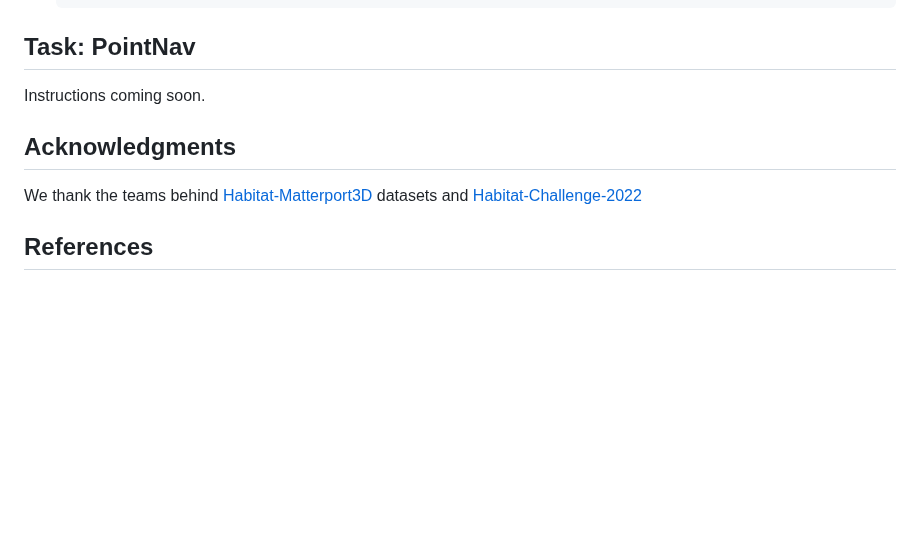
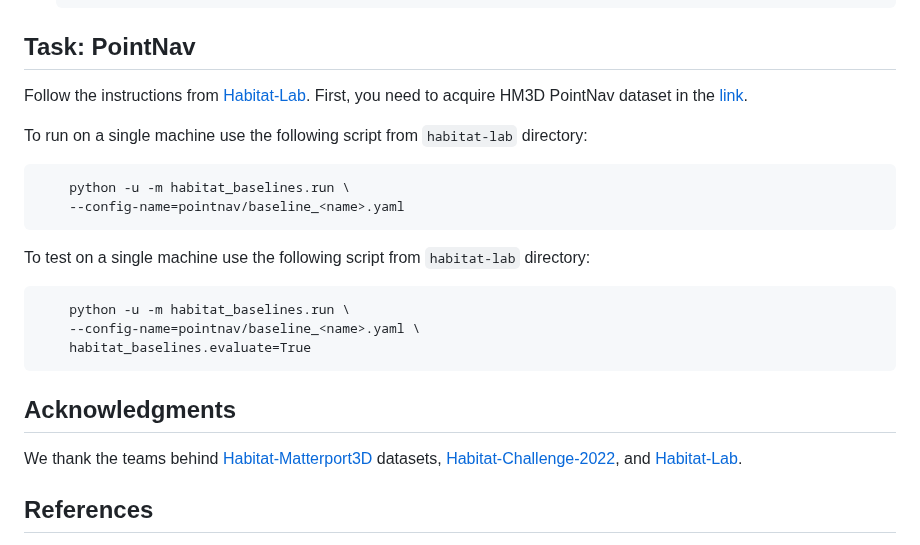
Before and after one commit to Fsoft-AIC/HabiCrowd, a Markdown page: README.md, the part around the change. Drawn GitHub-style; blank space fills up the shorter version.

````diff
--- a/README.md
+++ b/README.md
@@ -103,11 +103,23 @@ We have added a config in `configs/ddppo_objectnav.yaml` that includes a baselin
     wget https://dl.fbaipublicfiles.com/habitat/data/baselines/v1/ddppo_objectnav_habitat2022_challenge_baseline_v1.pth
     ```
 ## Task: PointNav
-Instructions coming soon.
+Follow the instructions from [Habitat-Lab](https://github.com/facebookresearch/habitat-lab/tree/main/habitat-baselines). First, you need to acquire HM3D PointNav dataset in the [link](https://arxiv.org/abs/1807.06757).
+
+To run on a single machine use the following script from `habitat-lab` directory:
+  ```
+      python -u -m habitat_baselines.run \
+      --config-name=pointnav/baseline_<name>.yaml
+  ```
+To test on a single machine use the following script from `habitat-lab` directory:
+  ```
+      python -u -m habitat_baselines.run \
+      --config-name=pointnav/baseline_<name>.yaml \
+      habitat_baselines.evaluate=True
+  ```
 
 ## Acknowledgments
 
-We thank the teams behind [Habitat-Matterport3D](https://aihabitat.org/datasets/hm3d/) datasets and [Habitat-Challenge-2022](https://aihabitat.org/challenge/2022/)
+We thank the teams behind [Habitat-Matterport3D](https://aihabitat.org/datasets/hm3d/) datasets, [Habitat-Challenge-2022](https://aihabitat.org/challenge/2022/), and [Habitat-Lab](https://github.com/facebookresearch/habitat-lab).
 
 ## References
 
````
